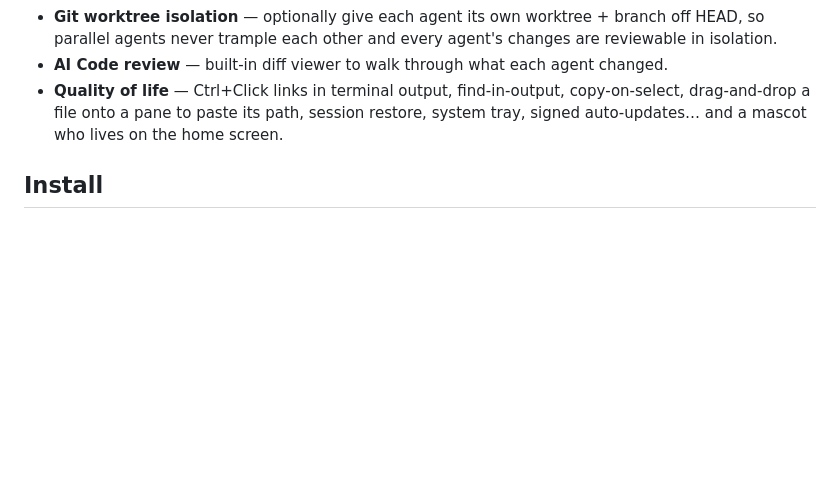
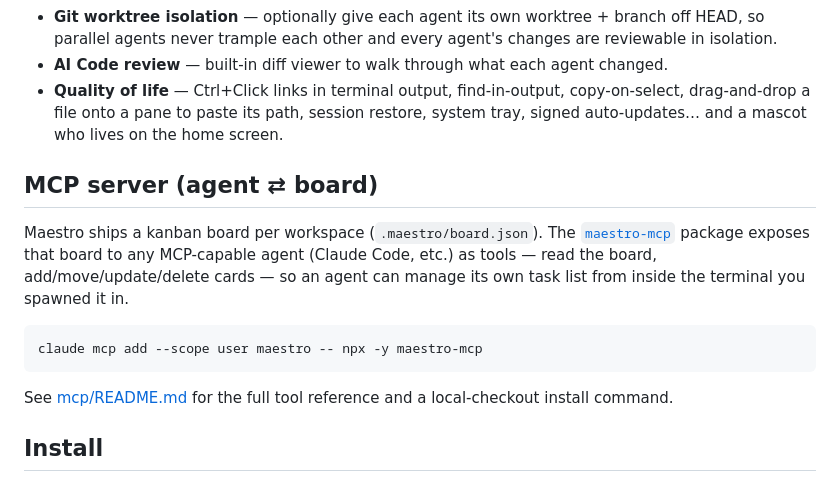
Before and after one commit to tdat-dev/maestro, a Markdown page: README.md, the part around the change. Drawn GitHub-style; blank space fills up the shorter version.

Commit message:
docs: maestro-mcp install and tool reference

````diff
--- a/README.md
+++ b/README.md
@@ -59,6 +59,21 @@ tiled live terminals, one broadcast bar, one diff review.
   restore, system tray, signed auto-updates… and a mascot who lives on the
   home screen.
 
+## MCP server (agent ⇄ board)
+
+Maestro ships a kanban board per workspace (`.maestro/board.json`). The
+[`maestro-mcp`](mcp/README.md) package exposes that board to any MCP-capable
+agent (Claude Code, etc.) as tools — read the board, add/move/update/delete
+cards — so an agent can manage its own task list from inside the terminal
+you spawned it in.
+
+```
+claude mcp add --scope user maestro -- npx -y maestro-mcp
+```
+
+See [mcp/README.md](mcp/README.md) for the full tool reference and a
+local-checkout install command.
+
 ## Install
 
 Grab `maestro_<version>_x64-setup.exe` from the
````
Also changed, not shown: mcp/README.md (added, +44 -0 lines).
